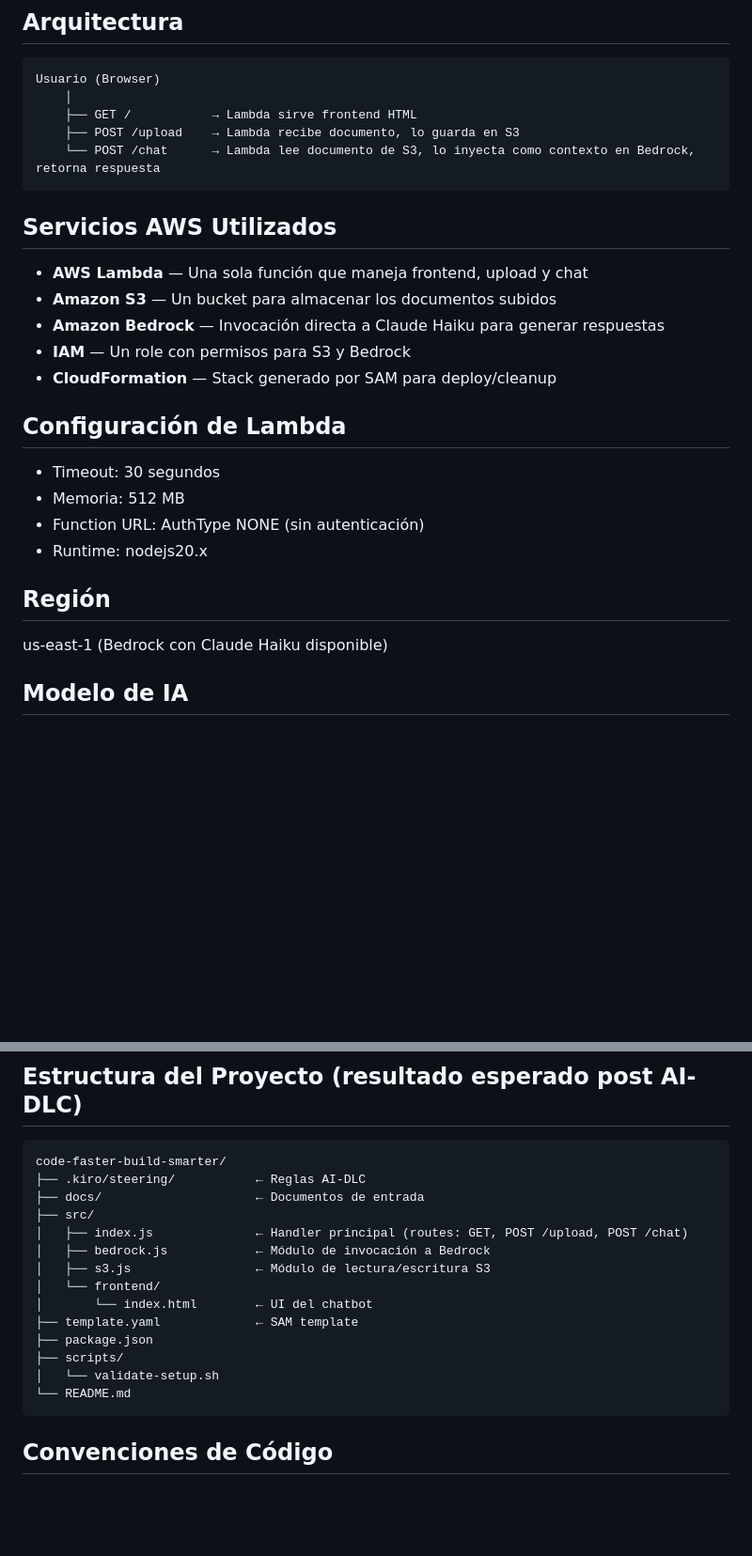
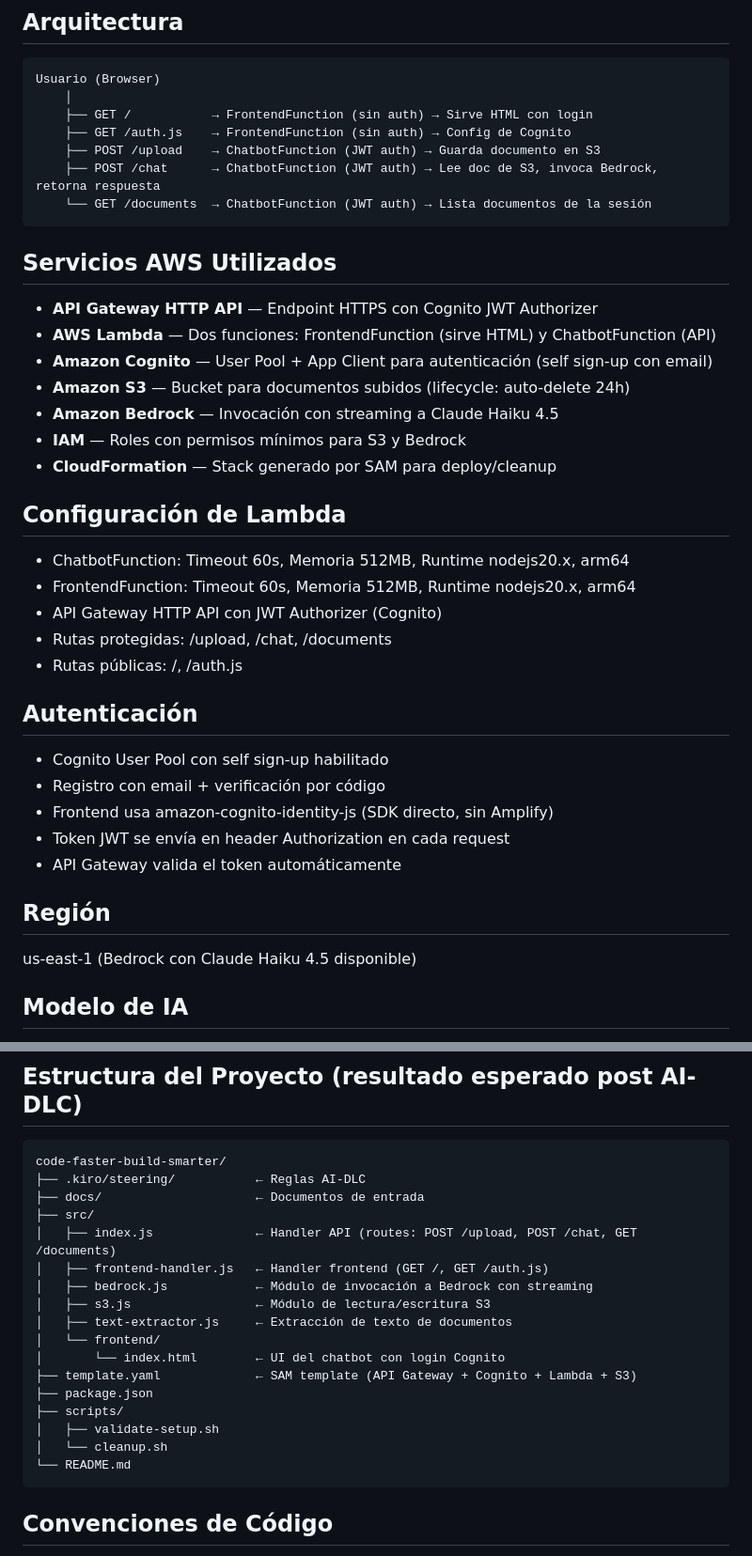
Before and after one commit to RayihBou/code-faster-build-smarter, a Markdown page: docs/tech-environment.md, 2 parts joined by grey strips. Shown at 94% size. GitHub-like rendering; blank space fills up the shorter version.

Commit message:
docs: update tech-environment to reflect current architecture (API Gateway + Cognito + streaming)

````diff
--- a/docs/tech-environment.md
+++ b/docs/tech-environment.md
@@ -16,29 +16,42 @@
 ```
 Usuario (Browser)
     │
-    ├── GET /           → Lambda sirve frontend HTML
-    ├── POST /upload    → Lambda recibe documento, lo guarda en S3
-    └── POST /chat      → Lambda lee documento de S3, lo inyecta como contexto en Bedrock, retorna respuesta
+    ├── GET /           → FrontendFunction (sin auth) → Sirve HTML con login
+    ├── GET /auth.js    → FrontendFunction (sin auth) → Config de Cognito
+    ├── POST /upload    → ChatbotFunction (JWT auth) → Guarda documento en S3
+    ├── POST /chat      → ChatbotFunction (JWT auth) → Lee doc de S3, invoca Bedrock, retorna respuesta
+    └── GET /documents  → ChatbotFunction (JWT auth) → Lista documentos de la sesión
 ```
 
 ## Servicios AWS Utilizados
 
-- **AWS Lambda** — Una sola función que maneja frontend, upload y chat
-- **Amazon S3** — Un bucket para almacenar los documentos subidos
-- **Amazon Bedrock** — Invocación directa a Claude Haiku para generar respuestas
-- **IAM** — Un role con permisos para S3 y Bedrock
+- **API Gateway HTTP API** — Endpoint HTTPS con Cognito JWT Authorizer
+- **AWS Lambda** — Dos funciones: FrontendFunction (sirve HTML) y ChatbotFunction (API)
+- **Amazon Cognito** — User Pool + App Client para autenticación (self sign-up con email)
+- **Amazon S3** — Bucket para documentos subidos (lifecycle: auto-delete 24h)
+- **Amazon Bedrock** — Invocación con streaming a Claude Haiku 4.5
+- **IAM** — Roles con permisos mínimos para S3 y Bedrock
 - **CloudFormation** — Stack generado por SAM para deploy/cleanup
 
 ## Configuración de Lambda
 
-- Timeout: 30 segundos
-- Memoria: 512 MB
-- Function URL: AuthType NONE (sin autenticación)
-- Runtime: nodejs20.x
+- ChatbotFunction: Timeout 60s, Memoria 512MB, Runtime nodejs20.x, arm64
+- FrontendFunction: Timeout 60s, Memoria 512MB, Runtime nodejs20.x, arm64
+- API Gateway HTTP API con JWT Authorizer (Cognito)
+- Rutas protegidas: /upload, /chat, /documents
+- Rutas públicas: /, /auth.js
+
+## Autenticación
+
+- Cognito User Pool con self sign-up habilitado
+- Registro con email + verificación por código
+- Frontend usa amazon-cognito-identity-js (SDK directo, sin Amplify)
+- Token JWT se envía en header Authorization en cada request
+- API Gateway valida el token automáticamente
 
 ## Región
 
-us-east-1 (Bedrock con Claude Haiku disponible)
+us-east-1 (Bedrock con Claude Haiku 4.5 disponible)
 
 ## Modelo de IA
 
@@ -54,15 +67,18 @@ code-faster-build-smarter/
 ├── .kiro/steering/           ← Reglas AI-DLC
 ├── docs/                     ← Documentos de entrada
 ├── src/
-│   ├── index.js              ← Handler principal (routes: GET, POST /upload, POST /chat)
-│   ├── bedrock.js            ← Módulo de invocación a Bedrock
+│   ├── index.js              ← Handler API (routes: POST /upload, POST /chat, GET /documents)
+│   ├── frontend-handler.js   ← Handler frontend (GET /, GET /auth.js)
+│   ├── bedrock.js            ← Módulo de invocación a Bedrock con streaming
 │   ├── s3.js                 ← Módulo de lectura/escritura S3
+│   ├── text-extractor.js     ← Extracción de texto de documentos
 │   └── frontend/
-│       └── index.html        ← UI del chatbot
-├── template.yaml             ← SAM template
+│       └── index.html        ← UI del chatbot con login Cognito
+├── template.yaml             ← SAM template (API Gateway + Cognito + Lambda + S3)
 ├── package.json
 ├── scripts/
-│   └── validate-setup.sh
+│   ├── validate-setup.sh
+│   └── cleanup.sh
 └── README.md
 ```
 
````
